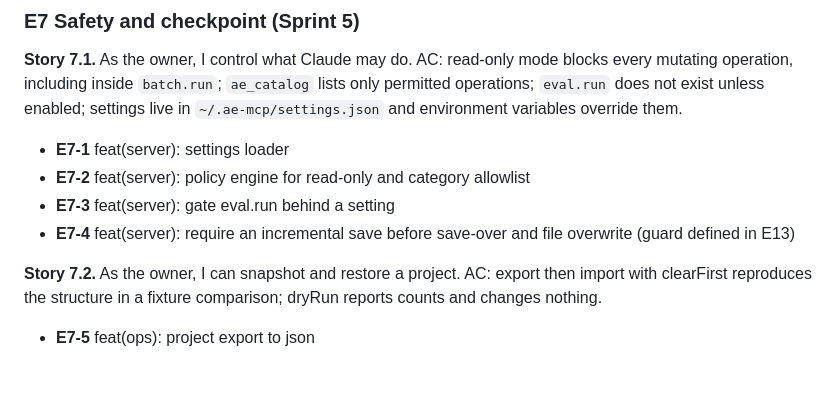
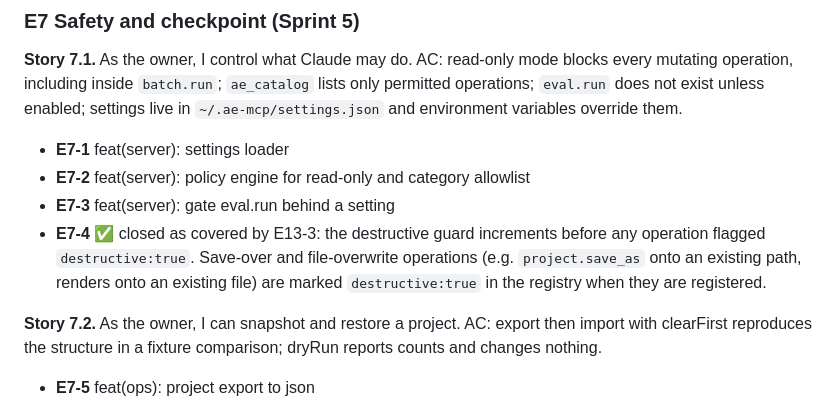
Before and after one commit to StanleySweet/ae-mcp, a Markdown page: docs/BACKLOG.md, the part around the change. Rendered like a GitHub page; blank space fills up the shorter version.

Commit message:
docs(backlog): note E7-4 is covered by the E13 destructive guard

```diff
--- a/docs/BACKLOG.md
+++ b/docs/BACKLOG.md
@@ -207,7 +207,7 @@ Tasks E6-5 to E6-15 are one commit per category, each with the message `feat(ops
 - **E7-1** feat(server): settings loader
 - **E7-2** feat(server): policy engine for read-only and category allowlist
 - **E7-3** feat(server): gate eval.run behind a setting
-- **E7-4** feat(server): require an incremental save before save-over and file overwrite (guard defined in E13)
+- **E7-4** ✅ closed as covered by E13-3: the destructive guard increments before any operation flagged `destructive:true`. Save-over and file-overwrite operations (e.g. `project.save_as` onto an existing path, renders onto an existing file) are marked `destructive:true` in the registry when they are registered.
 
 **Story 7.2.** As the owner, I can snapshot and restore a project. AC: export then import with clearFirst reproduces the structure in a fixture comparison; dryRun reports counts and changes nothing.
 
```
